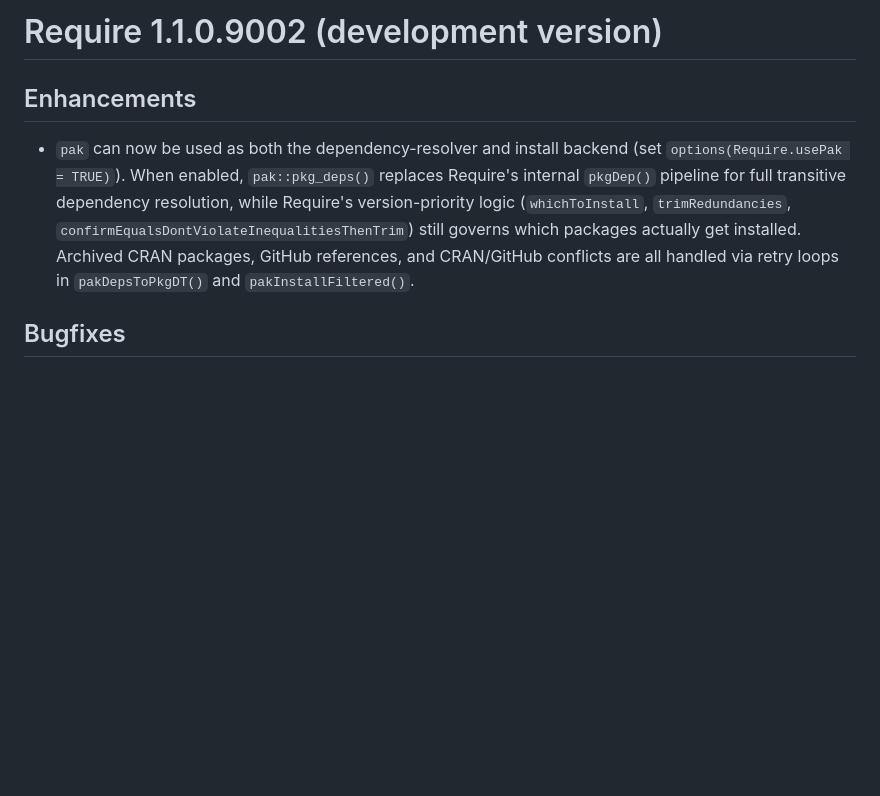
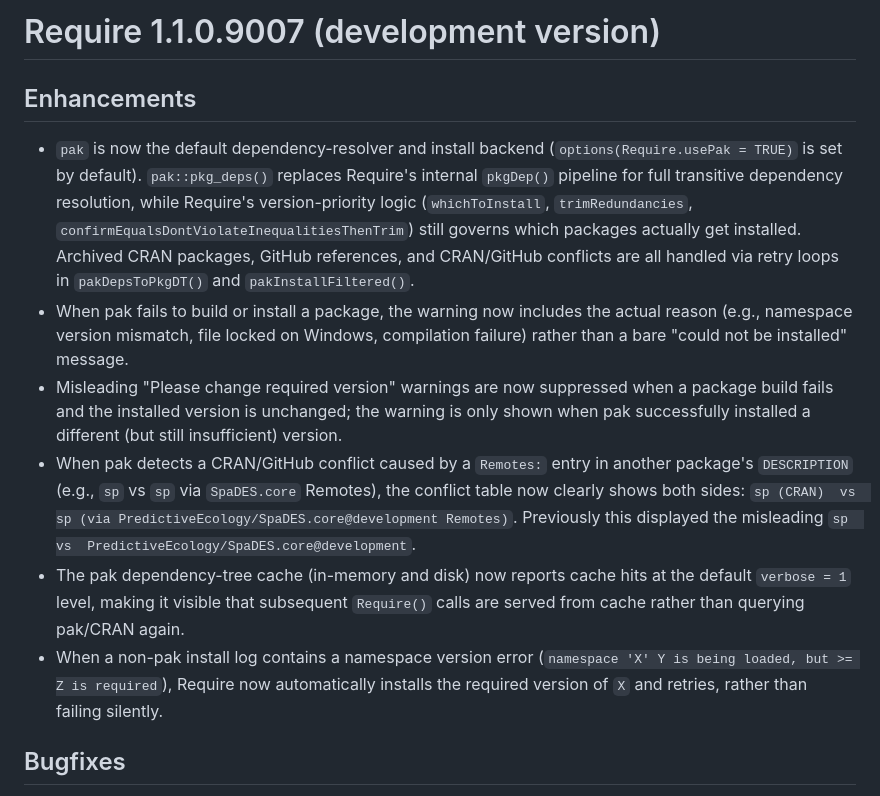
Before and after one commit to PredictiveEcology/Require, a Markdown page: NEWS.md, the part around the change. Drawn GitHub-style; blank space fills up the shorter version.

Commit message:
Update NEWS.md for 1.1.0.9007
Document all pak-backend changes from this session: default usePak=TRUE,
improved build-failure messaging, suppressed misleading version-change
warnings, clearer Remotes-conflict table entries, dep-tree cache messages
at verbose=1, and automatic namespace-version retry in non-pak path.

Co-Authored-By: Claude Sonnet 4.6 <noreply@anthropic.com>

```diff
--- a/NEWS.md
+++ b/NEWS.md
@@ -1,14 +1,32 @@
-# Require 1.1.0.9002 (development version)
+# Require 1.1.0.9007 (development version)
 
 ## Enhancements
-* `pak` can now be used as both the dependency-resolver and install backend
-  (set `options(Require.usePak = TRUE)`). When enabled, `pak::pkg_deps()` replaces
+* `pak` is now the default dependency-resolver and install backend
+  (`options(Require.usePak = TRUE)` is set by default). `pak::pkg_deps()` replaces
   Require's internal `pkgDep()` pipeline for full transitive dependency resolution,
   while Require's version-priority logic (`whichToInstall`, `trimRedundancies`,
   `confirmEqualsDontViolateInequalitiesThenTrim`) still governs which packages
   actually get installed. Archived CRAN packages, GitHub references, and
   CRAN/GitHub conflicts are all handled via retry loops in `pakDepsToPkgDT()` and
   `pakInstallFiltered()`.
+* When pak fails to build or install a package, the warning now includes the
+  actual reason (e.g., namespace version mismatch, file locked on Windows,
+  compilation failure) rather than a bare "could not be installed" message.
+* Misleading "Please change required version" warnings are now suppressed when a
+  package build fails and the installed version is unchanged; the warning is only
+  shown when pak successfully installed a different (but still insufficient) version.
+* When pak detects a CRAN/GitHub conflict caused by a `Remotes:` entry in another
+  package's `DESCRIPTION` (e.g., `sp` vs `sp` via `SpaDES.core` Remotes), the
+  conflict table now clearly shows both sides:
+  `sp (CRAN)  vs  sp (via PredictiveEcology/SpaDES.core@development Remotes)`.
+  Previously this displayed the misleading `sp  vs  PredictiveEcology/SpaDES.core@development`.
+* The pak dependency-tree cache (in-memory and disk) now reports cache hits at the
+  default `verbose = 1` level, making it visible that subsequent `Require()` calls
+  are served from cache rather than querying pak/CRAN again.
+* When a non-pak install log contains a namespace version error
+  (`namespace 'X' Y is being loaded, but >= Z is required`), Require now
+  automatically installs the required version of `X` and retries, rather than
+  failing silently.
 
 ## Bugfixes
 * Fixed `file:////` URL error when downloading archived packages that were
```
